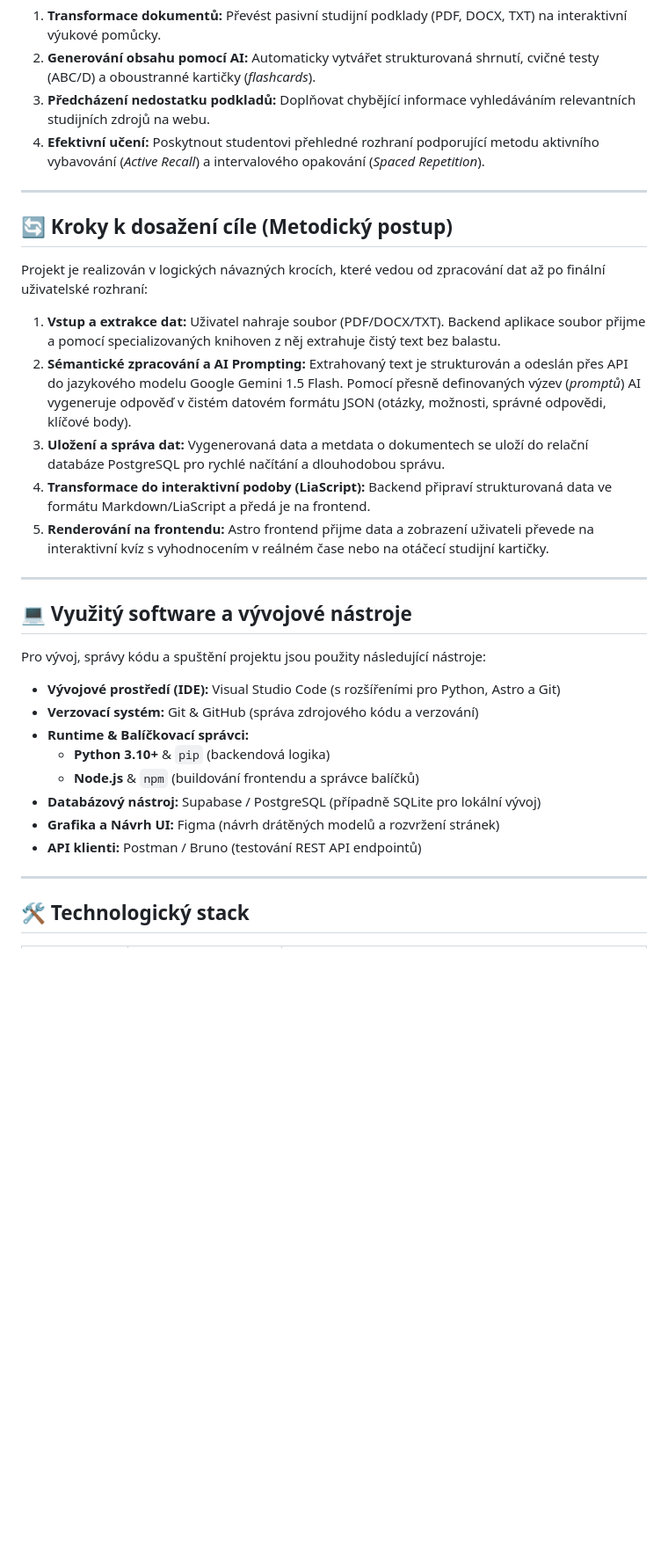
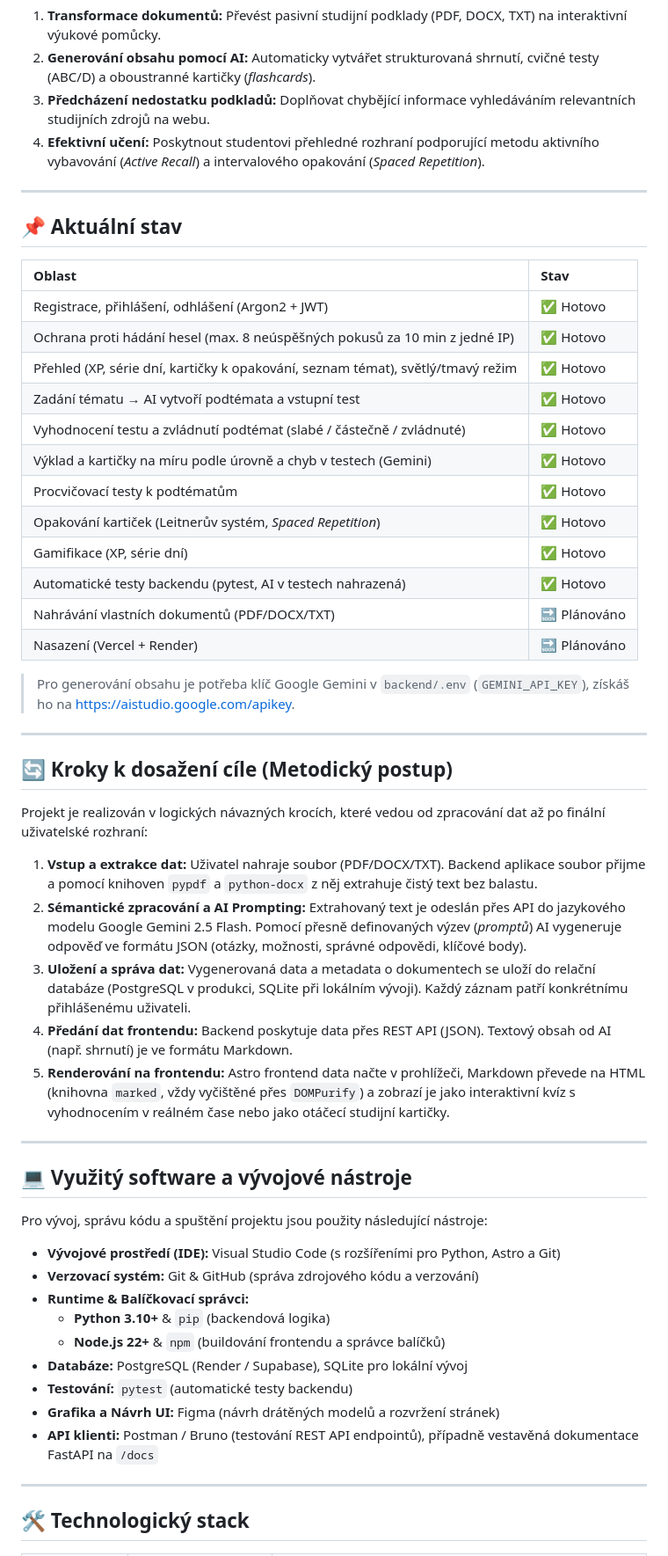
Before and after one commit to RadimKonvicka/StudyBuddy, a Markdown page: README.md, the part around one of its changes. Shown at 88% size. Rendered like a GitHub page; blank space fills up the shorter version.

Commit message:
Aktualizace README

```diff
--- a/README.md
+++ b/README.md
@@ -16,35 +16,57 @@ Hlavním záměrem projektu je **vytvořit funkční webovou aplikaci**, která
 
 ---
 
+## 📌 Aktuální stav
+
+| Oblast | Stav |
+| :--- | :--- |
+| Registrace, přihlášení, odhlášení (Argon2 + JWT) | ✅ Hotovo |
+| Ochrana proti hádání hesel (max. 8 neúspěšných pokusů za 10 min z jedné IP) | ✅ Hotovo |
+| Přehled (XP, série dní, kartičky k opakování, seznam témat), světlý/tmavý režim | ✅ Hotovo |
+| Zadání tématu → AI vytvoří podtémata a vstupní test | ✅ Hotovo |
+| Vyhodnocení testu a zvládnutí podtémat (slabé / částečně / zvládnuté) | ✅ Hotovo |
+| Výklad a kartičky na míru podle úrovně a chyb v testech (Gemini) | ✅ Hotovo |
+| Procvičovací testy k podtématům | ✅ Hotovo |
+| Opakování kartiček (Leitnerův systém, *Spaced Repetition*) | ✅ Hotovo |
+| Gamifikace (XP, série dní) | ✅ Hotovo |
+| Automatické testy backendu (pytest, AI v testech nahrazená) | ✅ Hotovo |
+| Nahrávání vlastních dokumentů (PDF/DOCX/TXT) | 🔜 Plánováno |
+| Nasazení (Vercel + Render) | 🔜 Plánováno |
+
+> Pro generování obsahu je potřeba klíč Google Gemini v `backend/.env` (`GEMINI_API_KEY`), získáš ho na https://aistudio.google.com/apikey.
+
+---
+
 ## 🔄 Kroky k dosažení cíle (Metodický postup)
 
 Projekt je realizován v logických návazných krocích, které vedou od zpracování dat až po finální uživatelské rozhraní:
 
 1. **Vstup a extrakce dat:**
-   Uživatel nahraje soubor (PDF/DOCX/TXT). Backend aplikace soubor přijme a pomocí specializovaných knihoven z něj extrahuje čistý text bez balastu.
+   Uživatel nahraje soubor (PDF/DOCX/TXT). Backend aplikace soubor přijme a pomocí knihoven `pypdf` a `python-docx` z něj extrahuje čistý text bez balastu.
 2. **Sémantické zpracování a AI Prompting:**
-   Extrahovaný text je strukturován a odeslán přes API do jazykového modelu Google Gemini 1.5 Flash. Pomocí přesně definovaných výzev (*promptů*) AI vygeneruje odpověď v čistém datovém formátu JSON (otázky, možnosti, správné odpovědi, klíčové body).
+   Extrahovaný text je odeslán přes API do jazykového modelu Google Gemini 2.5 Flash. Pomocí přesně definovaných výzev (*promptů*) AI vygeneruje odpověď ve formátu JSON (otázky, možnosti, správné odpovědi, klíčové body).
 3. **Uložení a správa dat:**
-   Vygenerovaná data a metdata o dokumentech se uloží do relační databáze PostgreSQL pro rychlé načítání a dlouhodobou správu.
-4. **Transformace do interaktivní podoby (LiaScript):**
-   Backend připraví strukturovaná data ve formátu Markdown/LiaScript a předá je na frontend.
+   Vygenerovaná data a metadata o dokumentech se uloží do relační databáze (PostgreSQL v produkci, SQLite při lokálním vývoji). Každý záznam patří konkrétnímu přihlášenému uživateli.
+4. **Předání dat frontendu:**
+   Backend poskytuje data přes REST API (JSON). Textový obsah od AI (např. shrnutí) je ve formátu Markdown.
 5. **Renderování na frontendu:**
-   Astro frontend přijme data a zobrazení uživateli převede na interaktivní kvíz s vyhodnocením v reálném čase nebo na otáčecí studijní kartičky.
+   Astro frontend data načte v prohlížeči, Markdown převede na HTML (knihovna `marked`, vždy vyčištěné přes `DOMPurify`) a zobrazí je jako interaktivní kvíz s vyhodnocením v reálném čase nebo jako otáčecí studijní kartičky.
 
 ---
 
 ## 💻 Využitý software a vývojové nástroje
 
-Pro vývoj, správy kódu a spuštění projektu jsou použity následující nástroje:
+Pro vývoj, správu kódu a spuštění projektu jsou použity následující nástroje:
 
 * **Vývojové prostředí (IDE):** Visual Studio Code (s rozšířeními pro Python, Astro a Git)
 * **Verzovací systém:** Git & GitHub (správa zdrojového kódu a verzování)
 * **Runtime & Balíčkovací správci:**
   * **Python 3.10+** & `pip` (backendová logika)
-  * **Node.js** & `npm` (buildování frontendu a správce balíčků)
-* **Databázový nástroj:** Supabase / PostgreSQL (případně SQLite pro lokální vývoj)
+  * **Node.js 22+** & `npm` (buildování frontendu a správce balíčků)
+* **Databáze:** PostgreSQL (Render / Supabase), SQLite pro lokální vývoj
+* **Testování:** `pytest` (automatické testy backendu)
 * **Grafika a Návrh UI:** Figma (návrh drátěných modelů a rozvržení stránek)
-* **API klienti:** Postman / Bruno (testování REST API endpointů)
+* **API klienti:** Postman / Bruno (testování REST API endpointů), případně vestavěná dokumentace FastAPI na `/docs`
 
 ---
 
```
Also changed, not shown: other parts of README.md (+34 -3 lines).
